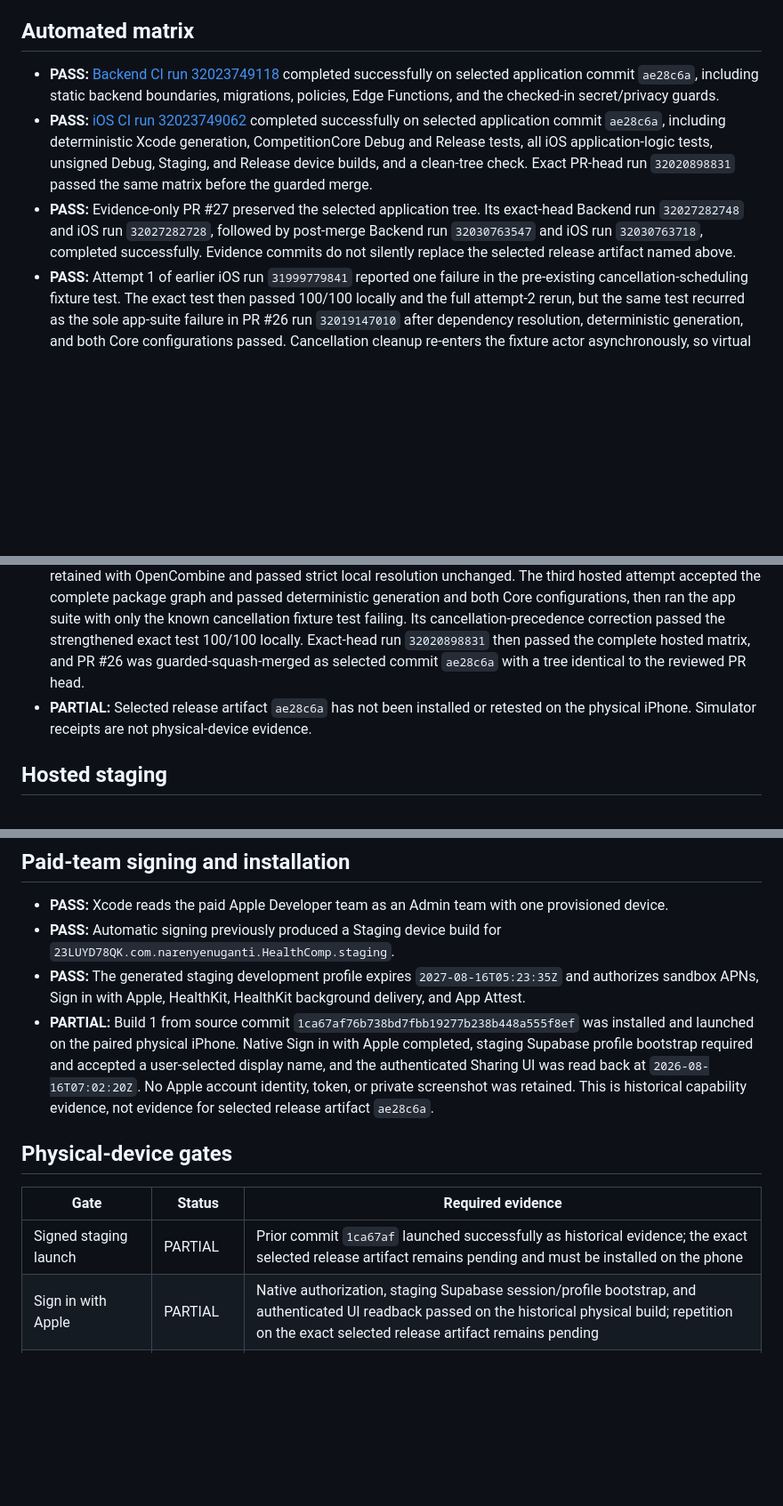
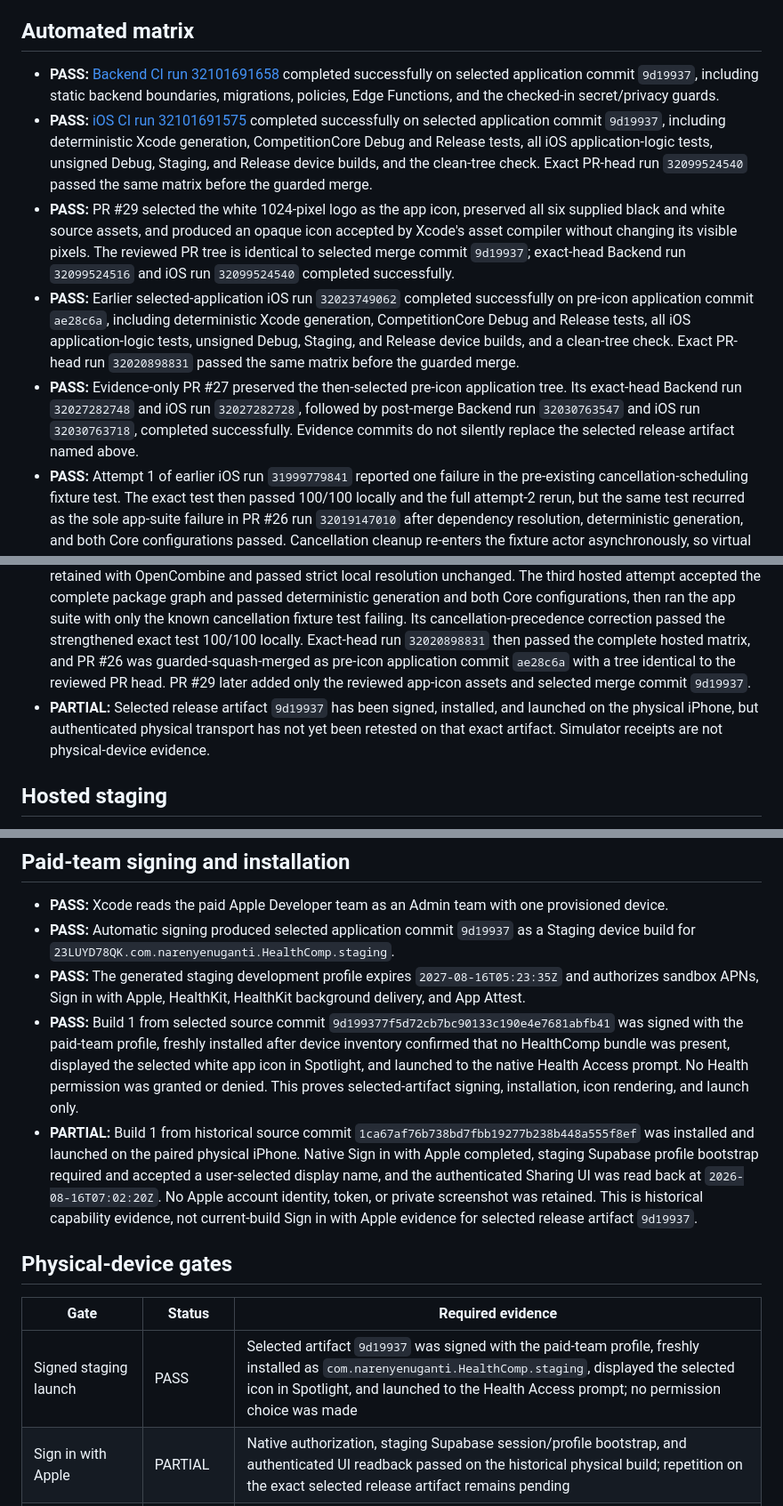
Before and after one commit to narenyenuganti/health-comp, a Markdown page: docs/release/production-beta-checklist.md, 3 parts joined by grey strips. Shown at 89% size. GitHub-like rendering; blank space fills up the shorter version.

Commit message:
docs(release): record app icon device evidence (#30)

```diff
--- a/docs/release/production-beta-checklist.md
+++ b/docs/release/production-beta-checklist.md
@@ -42,21 +42,32 @@ Status meanings:
 
 ## Automated matrix
 
-- **PASS:** [Backend CI run 32023749118](https://github.com/narenyenuganti/health-comp/actions/runs/32023749118)
-  completed successfully on selected application commit `ae28c6a`, including
+- **PASS:** [Backend CI run 32101691658](https://github.com/narenyenuganti/health-comp/actions/runs/32101691658)
+  completed successfully on selected application commit `9d19937`, including
   static backend boundaries, migrations, policies, Edge Functions, and the
   checked-in secret/privacy guards.
-- **PASS:** [iOS CI run 32023749062](https://github.com/narenyenuganti/health-comp/actions/runs/32023749062)
-  completed successfully on selected application commit `ae28c6a`, including
+- **PASS:** [iOS CI run 32101691575](https://github.com/narenyenuganti/health-comp/actions/runs/32101691575)
+  completed successfully on selected application commit `9d19937`, including
+  deterministic Xcode generation, CompetitionCore Debug and Release tests, all
+  iOS application-logic tests, unsigned Debug, Staging, and Release device
+  builds, and the clean-tree check. Exact PR-head run `32099524540` passed the
+  same matrix before the guarded merge.
+- **PASS:** PR #29 selected the white 1024-pixel logo as the app icon, preserved
+  all six supplied black and white source assets, and produced an opaque icon
+  accepted by Xcode's asset compiler without changing its visible pixels. The
+  reviewed PR tree is identical to selected merge commit `9d19937`; exact-head
+  Backend run `32099524516` and iOS run `32099524540` completed successfully.
+- **PASS:** Earlier selected-application iOS run `32023749062` completed
+  successfully on pre-icon application commit `ae28c6a`, including
   deterministic Xcode generation, CompetitionCore Debug and Release tests, all
   iOS application-logic tests, unsigned Debug, Staging, and Release device
   builds, and a clean-tree check. Exact PR-head run `32020898831` passed the
   same matrix before the guarded merge.
-- **PASS:** Evidence-only PR #27 preserved the selected application tree. Its
-  exact-head Backend run `32027282748` and iOS run `32027282728`, followed by
-  post-merge Backend run `32030763547` and iOS run `32030763718`, completed
-  successfully. Evidence commits do not silently replace the selected release
-  artifact named above.
+- **PASS:** Evidence-only PR #27 preserved the then-selected pre-icon
+  application tree. Its exact-head Backend run `32027282748` and iOS run
+  `32027282728`, followed by post-merge Backend run `32030763547` and iOS run
+  `32030763718`, completed successfully. Evidence commits do not silently
+  replace the selected release artifact named above.
 - **PASS:** Attempt 1 of earlier iOS run `31999779841` reported one failure
   in the pre-existing cancellation-scheduling fixture test. The exact test
   then passed 100/100 locally and the full attempt-2 rerun, but the same test
@@ -102,11 +113,13 @@ Status meanings:
   ran the app suite with only the known cancellation fixture test failing. Its
   cancellation-precedence correction passed the strengthened exact test 100/100
   locally. Exact-head run `32020898831` then passed the complete hosted matrix,
-  and PR #26 was guarded-squash-merged as selected commit `ae28c6a` with a tree
-  identical to the reviewed PR head.
-- **PARTIAL:** Selected release artifact `ae28c6a` has not been installed or
-  retested on the physical iPhone. Simulator receipts are not physical-device
-  evidence.
+  and PR #26 was guarded-squash-merged as pre-icon application commit `ae28c6a`
+  with a tree identical to the reviewed PR head. PR #29 later added only the
+  reviewed app-icon assets and selected merge commit `9d19937`.
+- **PARTIAL:** Selected release artifact `9d19937` has been signed, installed,
+  and launched on the physical iPhone, but authenticated physical transport
+  has not yet been retested on that exact artifact. Simulator receipts are not
+  physical-device evidence.
 
 ## Hosted staging
 
@@ -151,24 +164,34 @@ Status meanings:
 
 - **PASS:** Xcode reads the paid Apple Developer team as an Admin team with one
   provisioned device.
-- **PASS:** Automatic signing previously produced a Staging device build for
+- **PASS:** Automatic signing produced selected application commit `9d19937`
+  as a Staging device build for
   `23LUYD78QK.com.narenyenuganti.HealthComp.staging`.
 - **PASS:** The generated staging development profile expires
   `2027-08-16T05:23:35Z` and authorizes sandbox APNs, Sign in with Apple,
   HealthKit, HealthKit background delivery, and App Attest.
-- **PARTIAL:** Build 1 from source commit `1ca67af76b738bd7fbb19277b238b448a555f8ef`
+- **PASS:** Build 1 from selected source commit
+  `9d199377f5d72cb7bc90133c190e4e7681abfb41` was signed with the paid-team
+  profile, freshly installed after device inventory confirmed that no
+  HealthComp bundle was present, displayed the selected white app icon in
+  Spotlight, and launched to the native Health Access prompt. No Health
+  permission was granted or denied. This proves selected-artifact signing,
+  installation, icon rendering, and launch only.
+- **PARTIAL:** Build 1 from historical source commit
+  `1ca67af76b738bd7fbb19277b238b448a555f8ef`
   was installed and launched on the paired physical iPhone. Native Sign in
   with Apple completed, staging Supabase profile bootstrap required and
   accepted a user-selected display name, and the authenticated Sharing UI was
   read back at `2026-08-16T07:02:20Z`. No Apple account identity, token, or
   private screenshot was retained. This is historical capability evidence,
-  not evidence for selected release artifact `ae28c6a`.
+  not current-build Sign in with Apple evidence for selected release artifact
+  `9d19937`.
 
 ## Physical-device gates
 
 | Gate | Status | Required evidence |
 | --- | --- | --- |
-| Signed staging launch | PARTIAL | Prior commit `1ca67af` launched successfully as historical evidence; the exact selected release artifact remains pending and must be installed on the phone |
+| Signed staging launch | PASS | Selected artifact `9d19937` was signed with the paid-team profile, freshly installed as `com.narenyenuganti.HealthComp.staging`, displayed the selected icon in Spotlight, and launched to the Health Access prompt; no permission choice was made |
 | Sign in with Apple | PARTIAL | Native authorization, staging Supabase session/profile bootstrap, and authenticated UI readback passed on the historical physical build; repetition on the exact selected release artifact remains pending |
 | HealthKit | PARTIAL | Grant, revoke, and re-enable startup paths completed on the physical iPhone with status/UI-only evidence; active-competition privacy-safe derived-score behavior remains pending |
 | Background observer | PENDING | Durable journal write before completion callback |
```
Also changed, not shown: other parts of docs/release/production-beta-checklist.md (+2 -2 lines), docs/release/production-beta-evidence.md (+33 -22 lines).
